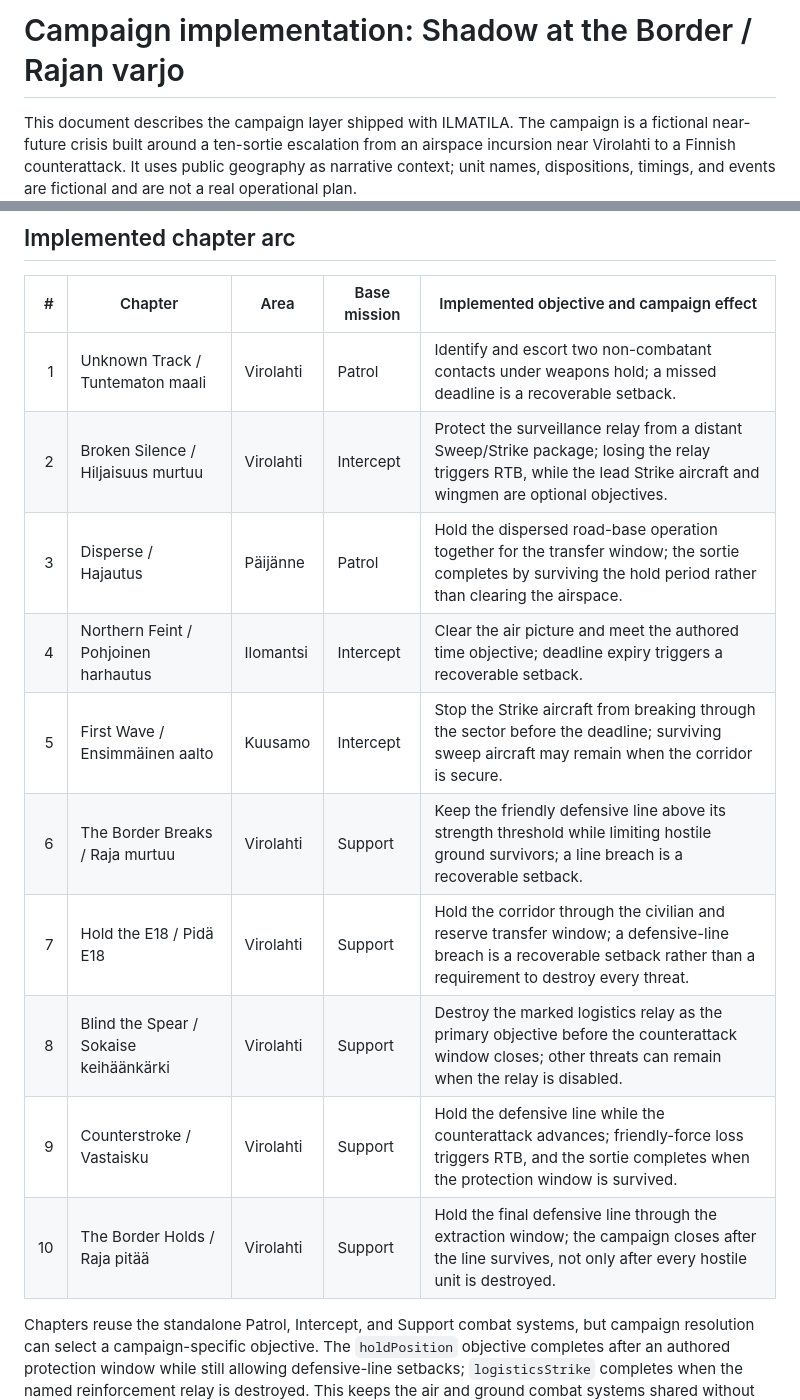
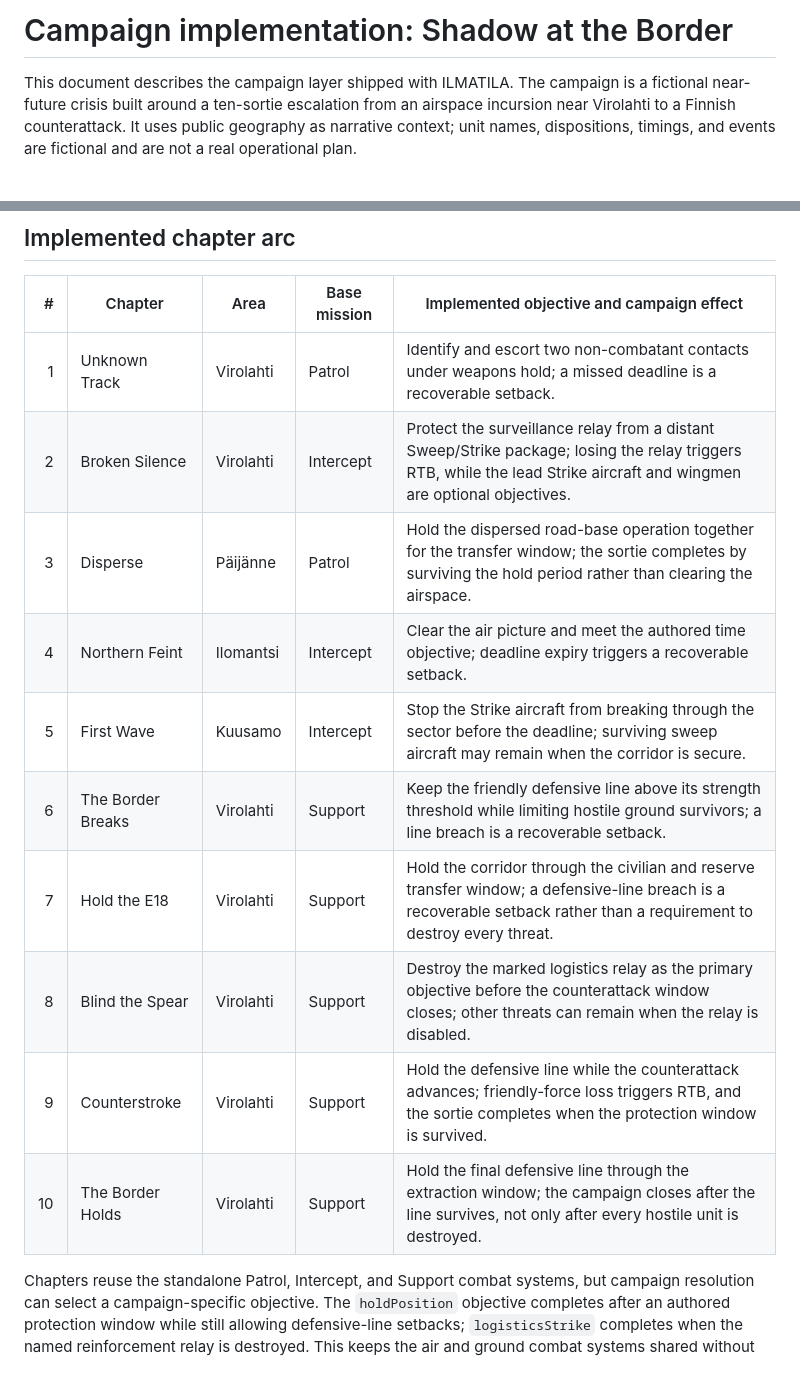
Before and after one commit to eratarkastaja/ilmatila, a Markdown page: docs/campaign-design.md, 2 parts joined by grey strips. Rendered like a GitHub page; blank space fills up the shorter version.

Commit message:
docs: keep campaign documentation in English

```diff
--- a/docs/campaign-design.md
+++ b/docs/campaign-design.md
@@ -1,4 +1,4 @@
-# Campaign implementation: Shadow at the Border / Rajan varjo
+# Campaign implementation: Shadow at the Border
 
 This document describes the campaign layer shipped with ILMATILA. The campaign
 is a fictional near-future crisis built around a ten-sortie escalation from an
@@ -129,16 +129,16 @@ accepted chapter's result and score and is shown in the campaign overview.
 
 | # | Chapter | Area | Base mission | Implemented objective and campaign effect |
 | ---: | --- | --- | --- | --- |
-| 1 | Unknown Track / Tuntematon maali | Virolahti | Patrol | Identify and escort two non-combatant contacts under weapons hold; a missed deadline is a recoverable setback. |
-| 2 | Broken Silence / Hiljaisuus murtuu | Virolahti | Intercept | Protect the surveillance relay from a distant Sweep/Strike package; losing the relay triggers RTB, while the lead Strike aircraft and wingmen are optional objectives. |
-| 3 | Disperse / Hajautus | Päijänne | Patrol | Hold the dispersed road-base operation together for the transfer window; the sortie completes by surviving the hold period rather than clearing the airspace. |
-| 4 | Northern Feint / Pohjoinen harhautus | Ilomantsi | Intercept | Clear the air picture and meet the authored time objective; deadline expiry triggers a recoverable setback. |
-| 5 | First Wave / Ensimmäinen aalto | Kuusamo | Intercept | Stop the Strike aircraft from breaking through the sector before the deadline; surviving sweep aircraft may remain when the corridor is secure. |
-| 6 | The Border Breaks / Raja murtuu | Virolahti | Support | Keep the friendly defensive line above its strength threshold while limiting hostile ground survivors; a line breach is a recoverable setback. |
-| 7 | Hold the E18 / Pidä E18 | Virolahti | Support | Hold the corridor through the civilian and reserve transfer window; a defensive-line breach is a recoverable setback rather than a requirement to destroy every threat. |
-| 8 | Blind the Spear / Sokaise keihäänkärki | Virolahti | Support | Destroy the marked logistics relay as the primary objective before the counterattack window closes; other threats can remain when the relay is disabled. |
-| 9 | Counterstroke / Vastaisku | Virolahti | Support | Hold the defensive line while the counterattack advances; friendly-force loss triggers RTB, and the sortie completes when the protection window is survived. |
-| 10 | The Border Holds / Raja pitää | Virolahti | Support | Hold the final defensive line through the extraction window; the campaign closes after the line survives, not only after every hostile unit is destroyed. |
+| 1 | Unknown Track | Virolahti | Patrol | Identify and escort two non-combatant contacts under weapons hold; a missed deadline is a recoverable setback. |
+| 2 | Broken Silence | Virolahti | Intercept | Protect the surveillance relay from a distant Sweep/Strike package; losing the relay triggers RTB, while the lead Strike aircraft and wingmen are optional objectives. |
+| 3 | Disperse | Päijänne | Patrol | Hold the dispersed road-base operation together for the transfer window; the sortie completes by surviving the hold period rather than clearing the airspace. |
+| 4 | Northern Feint | Ilomantsi | Intercept | Clear the air picture and meet the authored time objective; deadline expiry triggers a recoverable setback. |
+| 5 | First Wave | Kuusamo | Intercept | Stop the Strike aircraft from breaking through the sector before the deadline; surviving sweep aircraft may remain when the corridor is secure. |
+| 6 | The Border Breaks | Virolahti | Support | Keep the friendly defensive line above its strength threshold while limiting hostile ground survivors; a line breach is a recoverable setback. |
+| 7 | Hold the E18 | Virolahti | Support | Hold the corridor through the civilian and reserve transfer window; a defensive-line breach is a recoverable setback rather than a requirement to destroy every threat. |
+| 8 | Blind the Spear | Virolahti | Support | Destroy the marked logistics relay as the primary objective before the counterattack window closes; other threats can remain when the relay is disabled. |
+| 9 | Counterstroke | Virolahti | Support | Hold the defensive line while the counterattack advances; friendly-force loss triggers RTB, and the sortie completes when the protection window is survived. |
+| 10 | The Border Holds | Virolahti | Support | Hold the final defensive line through the extraction window; the campaign closes after the line survives, not only after every hostile unit is destroyed. |
 
 Chapters reuse the standalone Patrol, Intercept, and Support combat systems,
 but campaign resolution can select a campaign-specific objective. The
```
